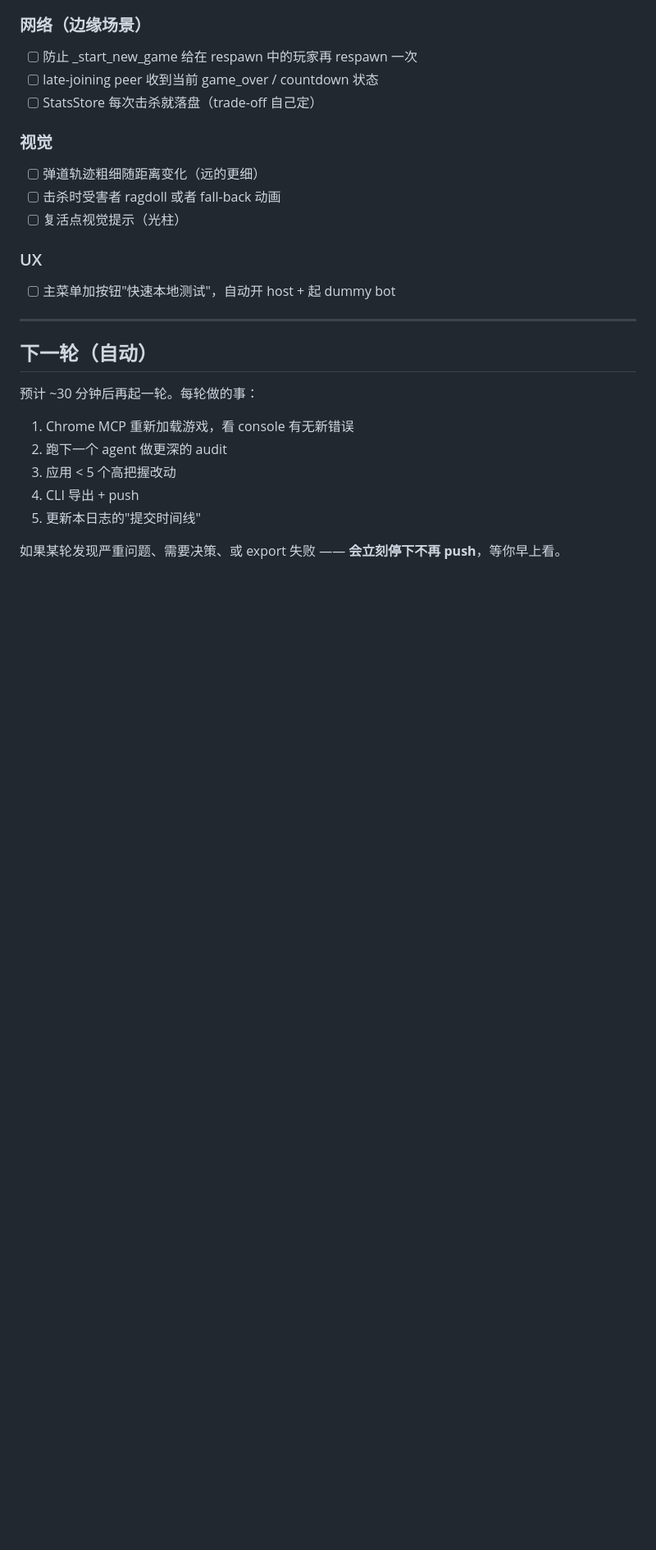
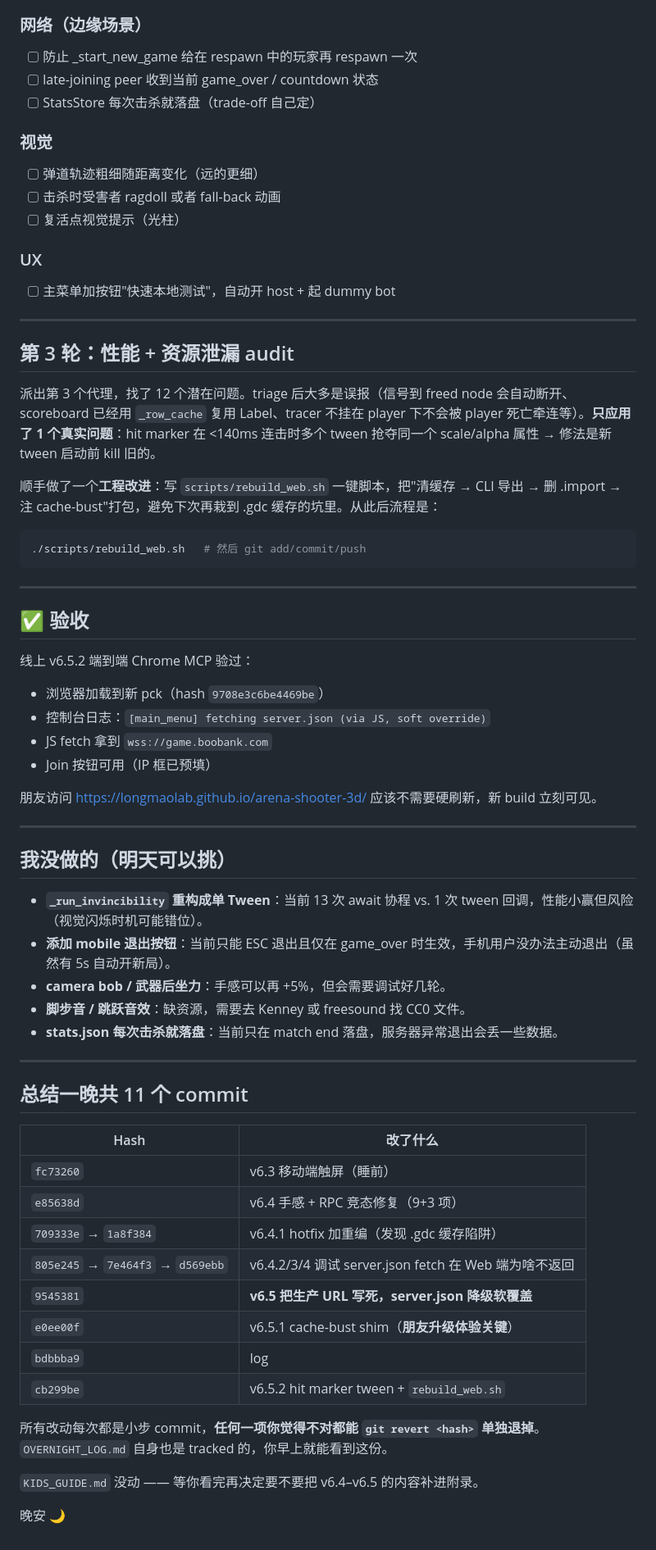
Before and after one commit to longmaolab/arena-shooter-3d, a Markdown page: OVERNIGHT_LOG.md, the part around one of its changes. Shown at 82% size. Drawn GitHub-style; blank space fills up the shorter version.

Commit message:
log: final summary for overnight session

````diff
--- a/OVERNIGHT_LOG.md
+++ b/OVERNIGHT_LOG.md
@@ -133,13 +135,55 @@ git revert e85638d            # 整轮回退
 
 ---
 
-## 下一轮（自动）
+## 第 3 轮：性能 + 资源泄漏 audit
 
-预计 ~30 分钟后再起一轮。每轮做的事：
-1. Chrome MCP 重新加载游戏，看 console 有无新错误
-2. 跑下一个 agent 做更深的 audit
-3. 应用 < 5 个高把握改动
-4. CLI 导出 + push
-5. 更新本日志的"提交时间线"
+派出第 3 个代理，找了 12 个潜在问题。triage 后大多是误报（信号到 freed node 会自动断开、scoreboard 已经用 `_row_cache` 复用 Label、tracer 不挂在 player 下不会被 player 死亡牵连等）。**只应用了 1 个真实问题**：hit marker 在 <140ms 连击时多个 tween 抢夺同一个 scale/alpha 属性 → 修法是新 tween 启动前 kill 旧的。
 
-如果某轮发现严重问题、需要决策、或 export 失败 —— **会立刻停下不再 push**，等你早上看。
+顺手做了一个**工程改进**：写 `scripts/rebuild_web.sh` 一键脚本，把"清缓存 → CLI 导出 → 删 .import → 注 cache-bust"打包，避免下次再栽到 .gdc 缓存的坑里。从此后流程是：
+
+```bash
+./scripts/rebuild_web.sh   # 然后 git add/commit/push
+```
+
+---
+
+## ✅ 验收
+
+线上 v6.5.2 端到端 Chrome MCP 验过：
+- 浏览器加载到新 pck（hash `9708e3c6be4469be`）
+- 控制台日志：`[main_menu] fetching server.json (via JS, soft override)`
+- JS fetch 拿到 `wss://game.boobank.com`
+- Join 按钮可用（IP 框已预填）
+
+朋友访问 https://longmaolab.github.io/arena-shooter-3d/ 应该不需要硬刷新，新 build 立刻可见。
+
+---
+
+## 我没做的（明天可以挑）
+
+- **`_run_invincibility` 重构成单 Tween**：当前 13 次 await 协程 vs. 1 次 tween 回调，性能小赢但风险（视觉闪烁时机可能错位）。
+- **添加 mobile 退出按钮**：当前只能 ESC 退出且仅在 game_over 时生效，手机用户没办法主动退出（虽然有 5s 自动开新局）。
+- **camera bob / 武器后坐力**：手感可以再 +5%，但会需要调试好几轮。
+- **脚步音 / 跳跃音效**：缺资源，需要去 Kenney 或 freesound 找 CC0 文件。
+- **stats.json 每次击杀就落盘**：当前只在 match end 落盘，服务器异常退出会丢一些数据。
+
+---
+
+## 总结一晚共 11 个 commit
+
+| Hash | 改了什么 |
+|---|---|
+| `fc73260` | v6.3 移动端触屏（睡前） |
+| `e85638d` | v6.4 手感 + RPC 竞态修复（9+3 项） |
+| `709333e` → `1a8f384` | v6.4.1 hotfix 加重编（发现 .gdc 缓存陷阱） |
+| `805e245` → `7e464f3` → `d569ebb` | v6.4.2/3/4 调试 server.json fetch 在 Web 端为啥不返回 |
+| `9545381` | **v6.5 把生产 URL 写死，server.json 降级软覆盖** |
+| `e0ee00f` | v6.5.1 cache-bust shim（**朋友升级体验关键**） |
+| `bdbbba9` | log |
+| `cb299be` | v6.5.2 hit marker tween + `rebuild_web.sh` |
+
+所有改动每次都是小步 commit，**任何一项你觉得不对都能 `git revert <hash>` 单独退掉**。`OVERNIGHT_LOG.md` 自身也是 tracked 的，你早上就能看到这份。
+
+`KIDS_GUIDE.md` 没动 —— 等你看完再决定要不要把 v6.4–v6.5 的内容补进附录。
+
+晚安 🌙
````
Also changed, not shown: other parts of OVERNIGHT_LOG.md (+2 -0 lines).
